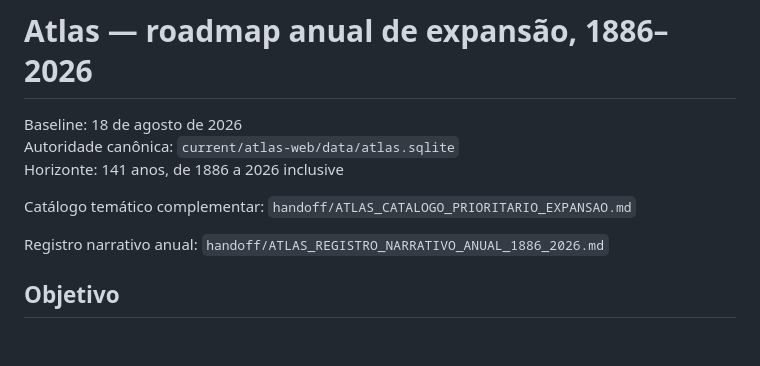
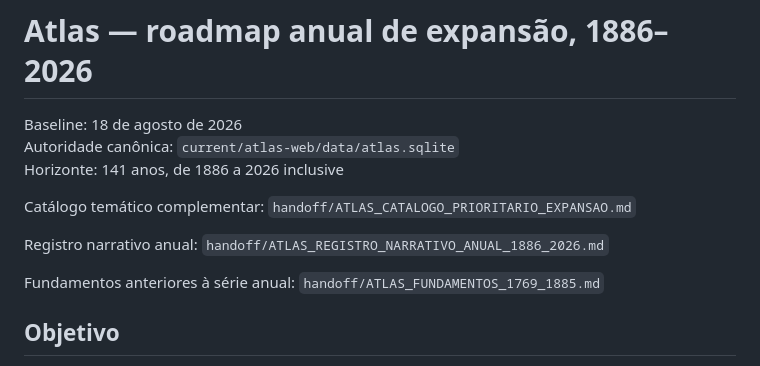
Before and after one commit to flpgiacomini/atlas, a Markdown page: handoff/ATLAS_ROADMAP_ANUAL_1886_2026.md, the part around the change. GitHub-like rendering; blank space fills up the shorter version.

```diff
--- a/handoff/ATLAS_ROADMAP_ANUAL_1886_2026.md
+++ b/handoff/ATLAS_ROADMAP_ANUAL_1886_2026.md
@@ -7,6 +7,8 @@ Horizonte: 141 anos, de 1886 a 2026 inclusive
 Catálogo temático complementar: `handoff/ATLAS_CATALOGO_PRIORITARIO_EXPANSAO.md`
 
 Registro narrativo anual: `handoff/ATLAS_REGISTRO_NARRATIVO_ANUAL_1886_2026.md`
+
+Fundamentos anteriores à série anual: `handoff/ATLAS_FUNDAMENTOS_1769_1885.md`
 
 ## Objetivo
 
```
Also changed, not shown: handoff/ATLAS_CATALOGO_PRIORITARIO_EXPANSAO.md (+3 -0 lines), handoff/ATLAS_FUNDAMENTOS_1769_1885.md (added, +107 -0 lines).
